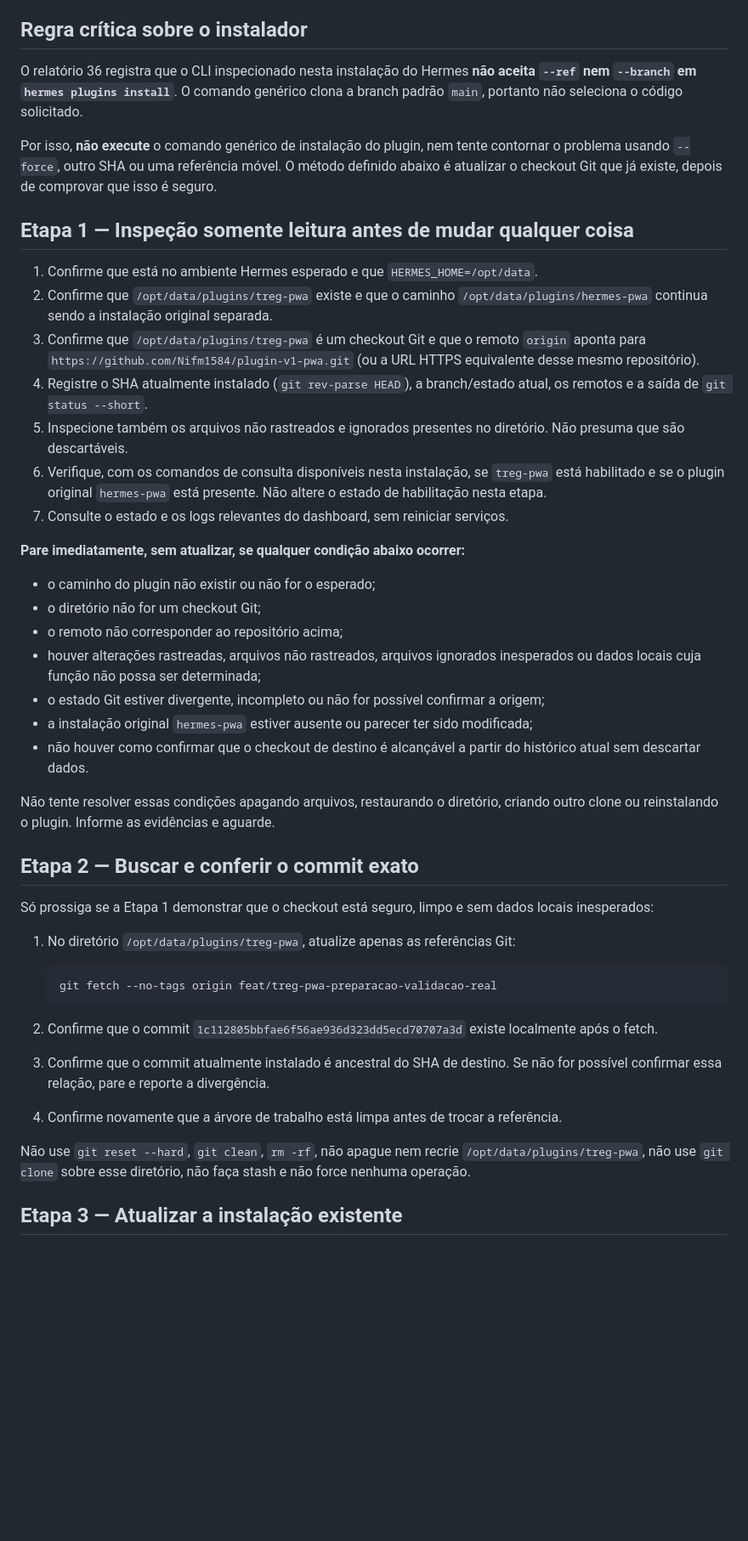
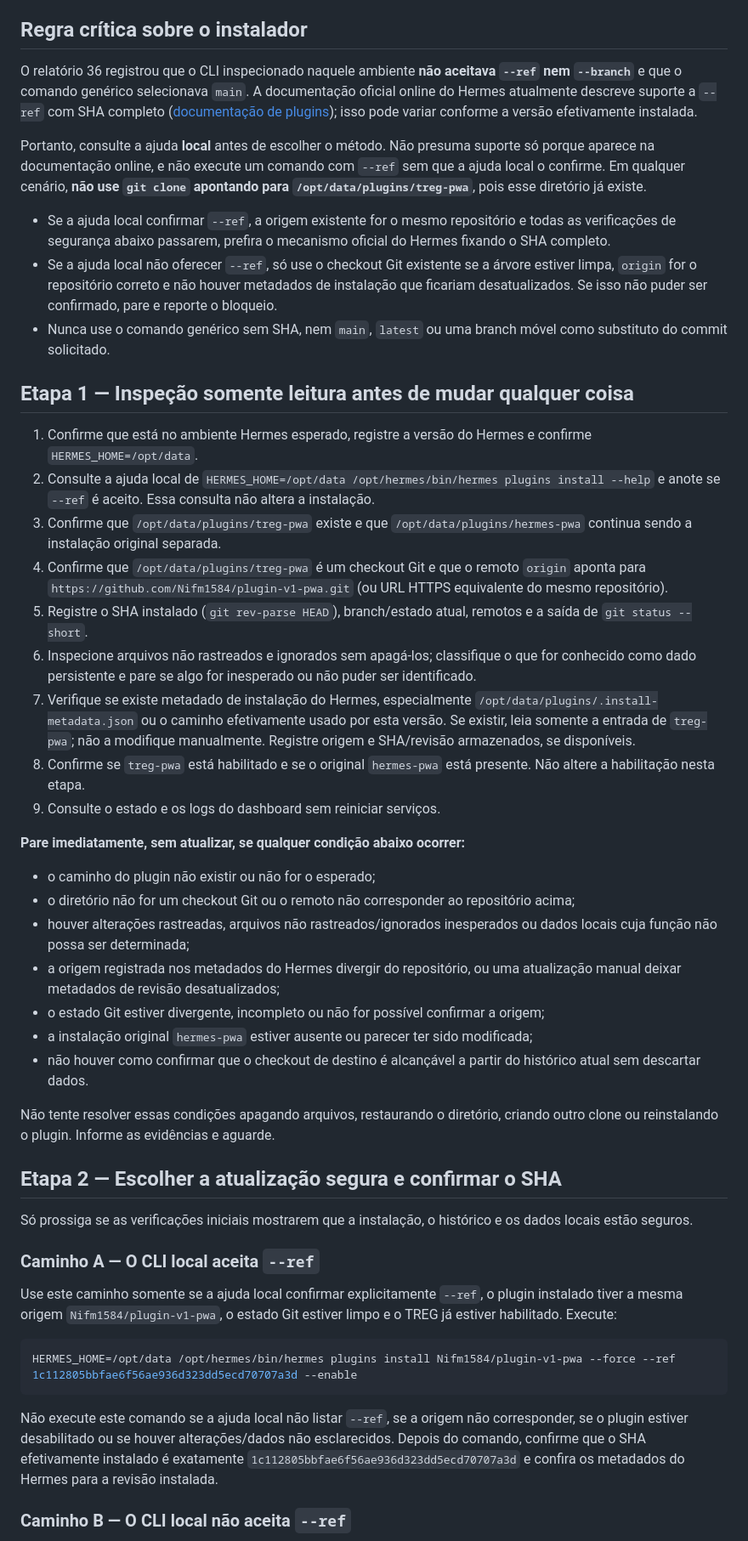
Before and after one commit to Nifm1584/plugin-v1-pwa, a Markdown page: PROMPT-INSTALACAO-VERSAO-HERMES.md, the part around one of its changes. Shown at 85% size. Drawn GitHub-style; blank space fills up the shorter version.

Commit message:
docs: make Hermes TREG update prompt version-aware and metadata-safe

````diff
--- a/PROMPT-INSTALACAO-VERSAO-HERMES.md
+++ b/PROMPT-INSTALACAO-VERSAO-HERMES.md
@@ -25,47 +25,51 @@ Atualizar **a instalação existente** de `treg-pwa` no próprio diretório, pre
 
 ## Regra crítica sobre o instalador
 
-O relatório 36 registra que o CLI inspecionado nesta instalação do Hermes **não aceita `--ref` nem `--branch` em `hermes plugins install`**. O comando genérico clona a branch padrão `main`, portanto não seleciona o código solicitado.
+O relatório 36 registrou que o CLI inspecionado naquele ambiente **não aceitava `--ref` nem `--branch`** e que o comando genérico selecionava `main`. A documentação oficial online do Hermes atualmente descreve suporte a `--ref` com SHA completo ([documentação de plugins](https://hermes-agent.nousresearch.com/docs/user-guide/features/plugins)); isso pode variar conforme a versão efetivamente instalada.
 
-Por isso, **não execute** o comando genérico de instalação do plugin, nem tente contornar o problema usando `--force`, outro SHA ou uma referência móvel. O método definido abaixo é atualizar o checkout Git que já existe, depois de comprovar que isso é seguro.
+Portanto, consulte a ajuda **local** antes de escolher o método. Não presuma suporte só porque aparece na documentação online, e não execute um comando com `--ref` sem que a ajuda local o confirme. Em qualquer cenário, **não use `git clone` apontando para `/opt/data/plugins/treg-pwa`**, pois esse diretório já existe.
+
+- Se a ajuda local confirmar `--ref`, a origem existente for o mesmo repositório e todas as verificações de segurança abaixo passarem, prefira o mecanismo oficial do Hermes fixando o SHA completo.
+- Se a ajuda local não oferecer `--ref`, só use o checkout Git existente se a árvore estiver limpa, `origin` for o repositório correto e não houver metadados de instalação que ficariam desatualizados. Se isso não puder ser confirmado, pare e reporte o bloqueio.
+- Nunca use o comando genérico sem SHA, nem `main`, `latest` ou uma branch móvel como substituto do commit solicitado.
 
 ## Etapa 1 — Inspeção somente leitura antes de mudar qualquer coisa
 
-1. Confirme que está no ambiente Hermes esperado e que `HERMES_HOME=/opt/data`.
-2. Confirme que `/opt/data/plugins/treg-pwa` existe e que o caminho `/opt/data/plugins/hermes-pwa` continua sendo a instalação original separada.
-3. Confirme que `/opt/data/plugins/treg-pwa` é um checkout Git e que o remoto `origin` aponta para `https://github.com/Nifm1584/plugin-v1-pwa.git` (ou a URL HTTPS equivalente desse mesmo repositório).
-4. Registre o SHA atualmente instalado (`git rev-parse HEAD`), a branch/estado atual, os remotos e a saída de `git status --short`.
-5. Inspecione também os arquivos não rastreados e ignorados presentes no diretório. Não presuma que são descartáveis.
-6. Verifique, com os comandos de consulta disponíveis nesta instalação, se `treg-pwa` está habilitado e se o plugin original `hermes-pwa` está presente. Não altere o estado de habilitação nesta etapa.
-7. Consulte o estado e os logs relevantes do dashboard, sem reiniciar serviços.
+1. Confirme que está no ambiente Hermes esperado, registre a versão do Hermes e confirme `HERMES_HOME=/opt/data`.
+2. Consulte a ajuda local de `HERMES_HOME=/opt/data /opt/hermes/bin/hermes plugins install --help` e anote se `--ref` é aceito. Essa consulta não altera a instalação.
+3. Confirme que `/opt/data/plugins/treg-pwa` existe e que `/opt/data/plugins/hermes-pwa` continua sendo a instalação original separada.
+4. Confirme que `/opt/data/plugins/treg-pwa` é um checkout Git e que o remoto `origin` aponta para `https://github.com/Nifm1584/plugin-v1-pwa.git` (ou URL HTTPS equivalente do mesmo repositório).
+5. Registre o SHA instalado (`git rev-parse HEAD`), branch/estado atual, remotos e a saída de `git status --short`.
+6. Inspecione arquivos não rastreados e ignorados sem apagá-los; classifique o que for conhecido como dado persistente e pare se algo for inesperado ou não puder ser identificado.
+7. Verifique se existe metadado de instalação do Hermes, especialmente `/opt/data/plugins/.install-metadata.json` ou o caminho efetivamente usado por esta versão. Se existir, leia somente a entrada de `treg-pwa`; não a modifique manualmente. Registre origem e SHA/revisão armazenados, se disponíveis.
+8. Confirme se `treg-pwa` está habilitado e se o original `hermes-pwa` está presente. Não altere a habilitação nesta etapa.
+9. Consulte o estado e os logs do dashboard sem reiniciar serviços.
 
 **Pare imediatamente, sem atualizar, se qualquer condição abaixo ocorrer:**
 
 - o caminho do plugin não existir ou não for o esperado;
-- o diretório não for um checkout Git;
-- o remoto não corresponder ao repositório acima;
-- houver alterações rastreadas, arquivos não rastreados, arquivos ignorados inesperados ou dados locais cuja função não possa ser determinada;
+- o diretório não for um checkout Git ou o remoto não corresponder ao repositório acima;
+- houver alterações rastreadas, arquivos não rastreados/ignorados inesperados ou dados locais cuja função não possa ser determinada;
+- a origem registrada nos metadados do Hermes divergir do repositório, ou uma atualização manual deixar metadados de revisão desatualizados;
 - o estado Git estiver divergente, incompleto ou não for possível confirmar a origem;
 - a instalação original `hermes-pwa` estiver ausente ou parecer ter sido modificada;
 - não houver como confirmar que o checkout de destino é alcançável a partir do histórico atual sem descartar dados.
 
 Não tente resolver essas condições apagando arquivos, restaurando o diretório, criando outro clone ou reinstalando o plugin. Informe as evidências e aguarde.
 
-## Etapa 2 — Buscar e conferir o commit exato
+## Etapa 2 — Escolher a atualização segura e confirmar o SHA
 
-Só prossiga se a Etapa 1 demonstrar que o checkout está seguro, limpo e sem dados locais inesperados:
+Só prossiga se as verificações iniciais mostrarem que a instalação, o histórico e os dados locais estão seguros.
 
-1. No diretório `/opt/data/plugins/treg-pwa`, atualize apenas as referências Git:
+### Caminho A — O CLI local aceita `--ref`
 
-   ```bash
-   git fetch --no-tags origin feat/treg-pwa-preparacao-validacao-real
-   ```
+Use este caminho somente se a ajuda local confirmar explicitamente `--ref`, o plugin instalado tiver a mesma origem `Nifm1584/plugin-v1-pwa`, o estado Git estiver limpo e o TREG já estiver habilitado. Execute:
 
-2. Confirme que o commit `1c112805bbfae6f56ae936d323dd5ecd70707a3d` existe localmente após o fetch.
-3. Confirme que o commit atualmente instalado é ancestral do SHA de destino. Se não for possível confirmar essa relação, pare e reporte a divergência.
-4. Confirme novamente que a árvore de trabalho está limpa antes de trocar a referência.
+```bash
+HERMES_HOME=/opt/data /opt/hermes/bin/hermes plugins install Nifm1584/plugin-v1-pwa --force --ref 1c112805bbfae6f56ae936d323dd5ecd70707a3d --enable
+```
 
-Não use `git reset --hard`, `git clean`, `rm -rf`, não apague nem recrie `/opt/data/plugins/treg-pwa`, não use `git clone` sobre esse diretório, não faça stash e não force nenhuma operação.
+Não execute este comando se a ajuda local não listar `--ref`, se a origem não corresponder, se o plugin estiver desabilitado ou se houver alterações/dados não esclarecidos. Depois do comando, confirme que o SHA efetivamente instalado é exatamente `1c112805bbfae6f56ae936d323dd5ecd70707a3d` e confira os metadados do Hermes para a revisão instalada.
 
-## Etapa 3 — Atualizar a instalação existente
+### Caminho B — O CLI local não aceita `--ref`
 
````
Also changed, not shown: other parts of PROMPT-INSTALACAO-VERSAO-HERMES.md (+17 -1 lines).
